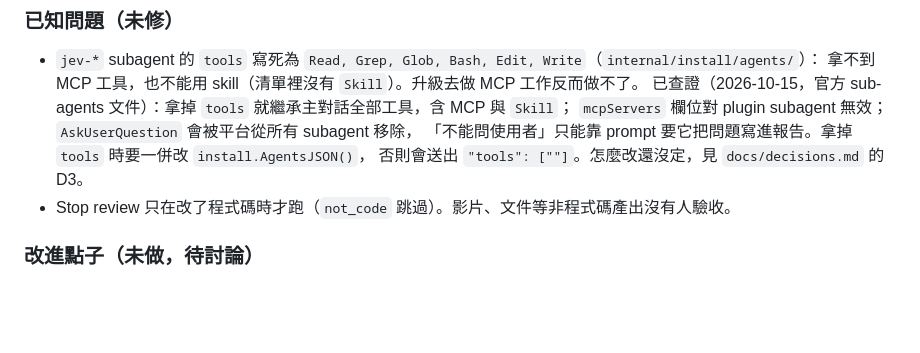
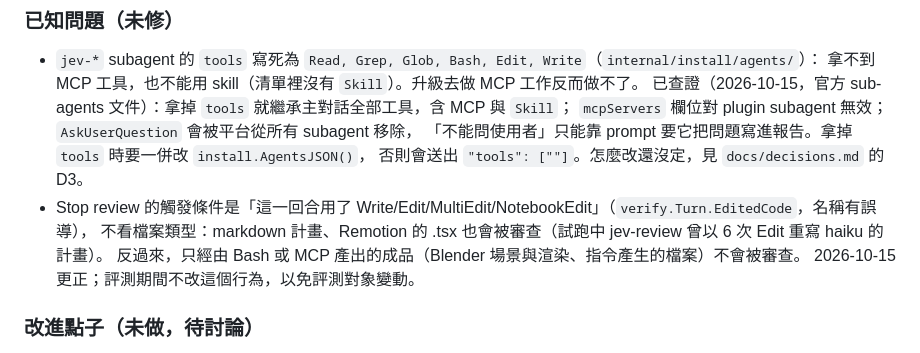
Before and after one commit to Zuexx/agent-jev-integration, a Markdown page: docs/handoff.md, the part around the change. GitHub-like rendering; blank space fills up the shorter version.

Commit message:
docs(handoff): correct what triggers the Stop review
It runs after any Write/Edit in the turn, whatever the file type, and never
for work done only through Bash or MCP. Behaviour unchanged during the
evaluation.

Co-Authored-By: Claude Opus 5.5 <noreply@anthropic.com>

```diff
--- a/docs/handoff.md
+++ b/docs/handoff.md
@@ -36,7 +36,10 @@
   `mcpServers` 欄位對 plugin subagent 無效；`AskUserQuestion` 會被平台從所有 subagent 移除，
   「不能問使用者」只能靠 prompt 要它把問題寫進報告。拿掉 `tools` 時要一併改 `install.AgentsJSON()`，
   否則會送出 `"tools": [""]`。怎麼改還沒定，見 `docs/decisions.md` 的 D3。
-- Stop review 只在改了程式碼時才跑（`not_code` 跳過）。影片、文件等非程式碼產出沒有人驗收。
+- Stop review 的觸發條件是「這一回合用了 Write/Edit/MultiEdit/NotebookEdit」（`verify.Turn.EditedCode`，名稱有誤導），
+  不看檔案類型：markdown 計畫、Remotion 的 .tsx 也會被審查（試跑中 jev-review 曾以 6 次 Edit 重寫 haiku 的計畫）。
+  反過來，只經由 Bash 或 MCP 產出的成品（Blender 場景與渲染、指令產生的檔案）不會被審查。
+  2026-10-15 更正；評測期間不改這個行為，以免評測對象變動。
 
 ### 改進點子（未做，待討論）
 
```
